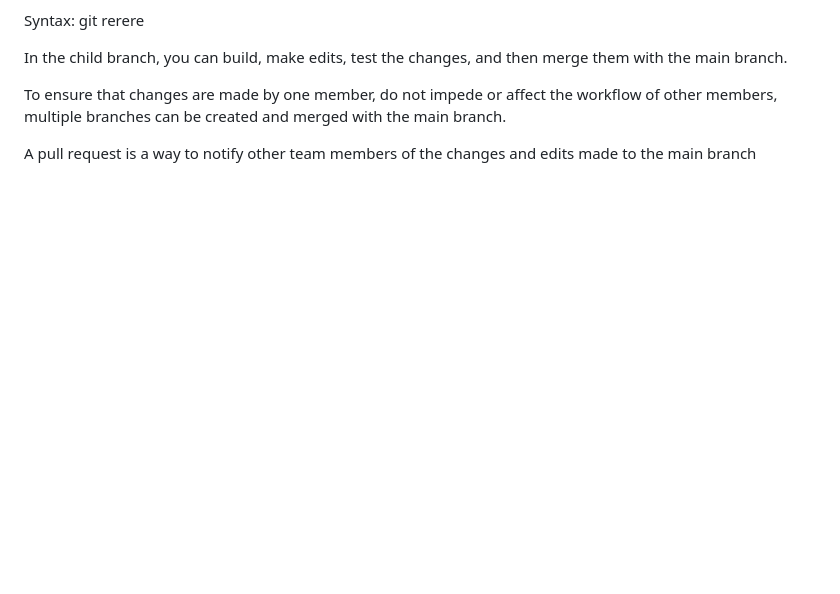
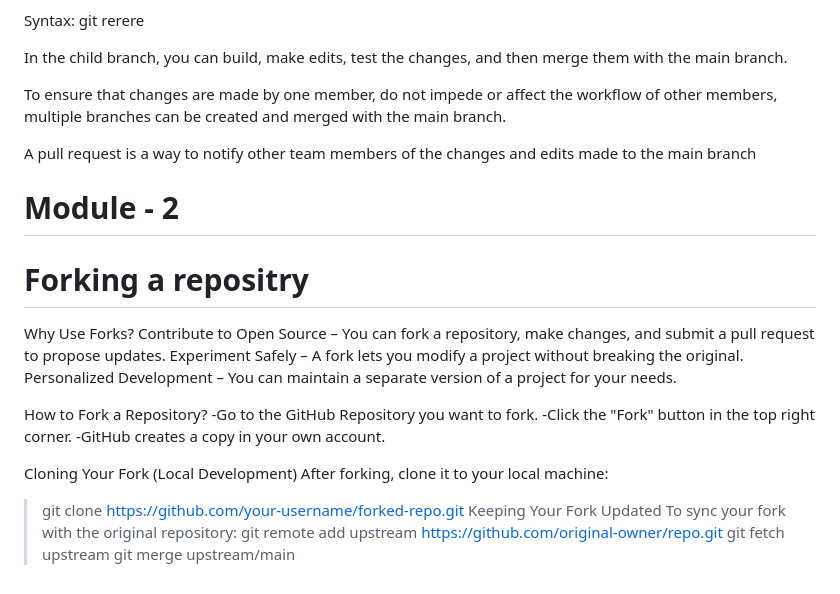
Before and after one commit to AhmadFrazDEV/test_repo, a Markdown page: README.md, the part around the change. GitHub-like rendering; blank space fills up the shorter version.

Commit message:
Update README.md
Fork any repostory

```diff
--- a/README.md
+++ b/README.md
@@ -196,3 +196,25 @@ In the child branch, you can build, make edits, test the changes, and then merge
 To ensure that changes are made by one member, do not impede or affect the workflow of other members, multiple branches can be created and merged with the main branch.
 
 A pull request is a way to notify other team members of the changes and edits made to the main branch
+
+
+# Module - 2
+# Forking a repositry
+Why Use Forks?
+Contribute to Open Source – You can fork a repository, make changes, and submit a pull request to propose updates.
+Experiment Safely – A fork lets you modify a project without breaking the original.
+Personalized Development – You can maintain a separate version of a project for your needs.
+
+How to Fork a Repository?
+-Go to the GitHub Repository you want to fork.
+-Click the "Fork" button in the top right corner.
+-GitHub creates a copy in your own account.
+
+Cloning Your Fork (Local Development)
+After forking, clone it to your local machine:
+ > git clone https://github.com/your-username/forked-repo.git
+Keeping Your Fork Updated
+To sync your fork with the original repository:
+> git remote add upstream https://github.com/original-owner/repo.git
+> git fetch upstream
+> git merge upstream/main
```
